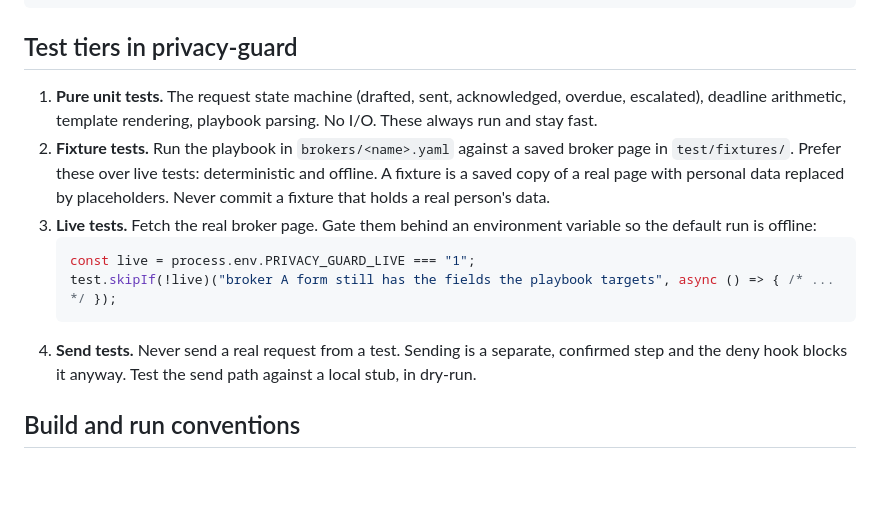
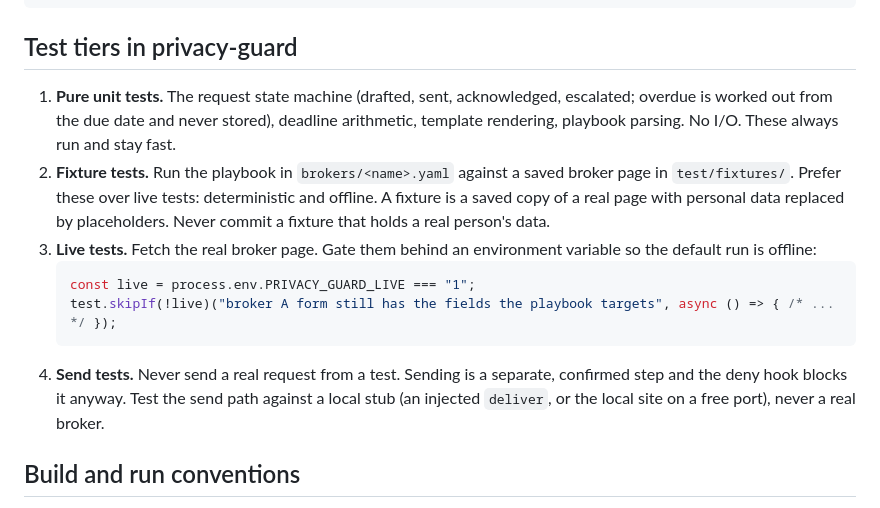
Before and after one commit to KenKor/privacy-guard, a Markdown page: .claude/agents/tester.md, the part around the change. GitHub-like rendering; blank space fills up the shorter version.

Commit message:
ticket-8-report: tester agent's state machine and send tier
Overdue is named as derived, not stored; send tests run against a local
stub, never a real broker (PRD plan item 2).

Refs #8

Co-Authored-By: Claude Opus 5.5 <noreply@anthropic.com>

````diff
--- a/.claude/agents/tester.md
+++ b/.claude/agents/tester.md
@@ -40,7 +40,8 @@ expect(isOverdue(request, today)).toBe(true);
 
 ## Test tiers in privacy-guard
 
-1. **Pure unit tests.** The request state machine (drafted, sent, acknowledged, overdue, escalated),
+1. **Pure unit tests.** The request state machine (drafted, sent, acknowledged, escalated; overdue is
+   worked out from the due date and never stored),
    deadline arithmetic, template rendering, playbook parsing. No I/O. These always run and stay fast.
 2. **Fixture tests.** Run the playbook in `brokers/<name>.yaml` against a saved broker page in
    `test/fixtures/`. Prefer these over live tests: deterministic and offline. A fixture is a saved
@@ -53,7 +54,8 @@ expect(isOverdue(request, today)).toBe(true);
    test.skipIf(!live)("broker A form still has the fields the playbook targets", async () => { /* ... */ });
    ```
 4. **Send tests.** Never send a real request from a test. Sending is a separate, confirmed step and
-   the deny hook blocks it anyway. Test the send path against a local stub, in dry-run.
+   the deny hook blocks it anyway. Test the send path against a local stub (an injected `deliver`, or the local site on a free port),
+   never a real broker.
 
 ## Build and run conventions
 
````
Also changed, not shown: 1 other file.
